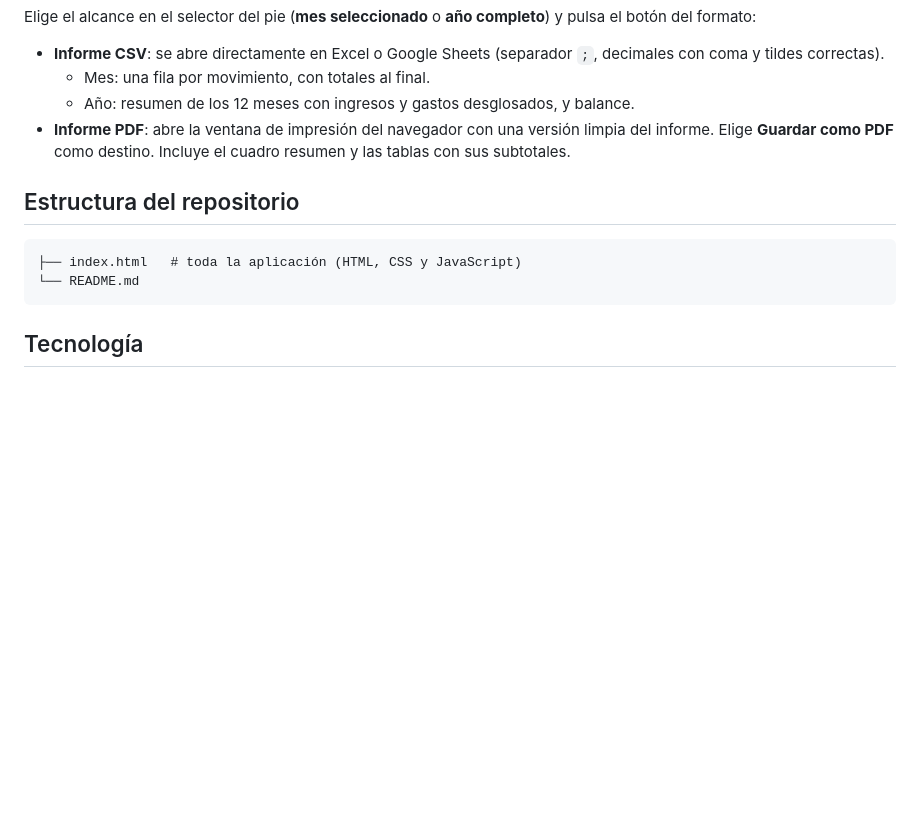
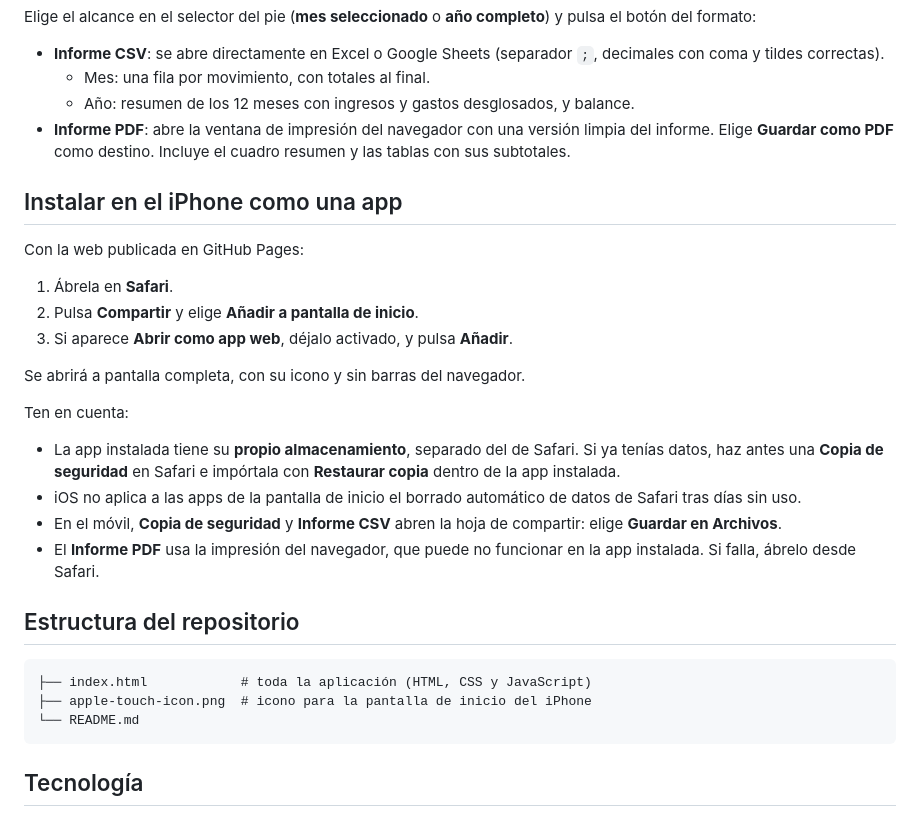
Before and after one commit to carbaviana-arch/Smart-Finance, a Markdown page: README.md, the part around the change. Rendered like a GitHub page; blank space fills up the shorter version.

Commit message:
Add iPhone app installation instructions to README
Added instructions for installing the web app on iPhone as an app.

````diff
--- a/README.md
+++ b/README.md
@@ -84,10 +84,28 @@ Elige el alcance en el selector del pie (**mes seleccionado** o **año completo*
   - Año: resumen de los 12 meses con ingresos y gastos desglosados, y balance.
 - **Informe PDF**: abre la ventana de impresión del navegador con una versión limpia del informe. Elige **Guardar como PDF** como destino. Incluye el cuadro resumen y las tablas con sus subtotales.
 
+## Instalar en el iPhone como una app
+
+Con la web publicada en GitHub Pages:
+
+1. Ábrela en **Safari**.
+2. Pulsa **Compartir** y elige **Añadir a pantalla de inicio**.
+3. Si aparece **Abrir como app web**, déjalo activado, y pulsa **Añadir**.
+
+Se abrirá a pantalla completa, con su icono y sin barras del navegador.
+
+Ten en cuenta:
+
+- La app instalada tiene su **propio almacenamiento**, separado del de Safari. Si ya tenías datos, haz antes una **Copia de seguridad** en Safari e impórtala con **Restaurar copia** dentro de la app instalada.
+- iOS no aplica a las apps de la pantalla de inicio el borrado automático de datos de Safari tras días sin uso.
+- En el móvil, **Copia de seguridad** y **Informe CSV** abren la hoja de compartir: elige **Guardar en Archivos**.
+- El **Informe PDF** usa la impresión del navegador, que puede no funcionar en la app instalada. Si falla, ábrelo desde Safari.
+
 ## Estructura del repositorio
 
 ```
-├── index.html   # toda la aplicación (HTML, CSS y JavaScript)
+├── index.html            # toda la aplicación (HTML, CSS y JavaScript)
+├── apple-touch-icon.png  # icono para la pantalla de inicio del iPhone
 └── README.md
 ```
 
````
